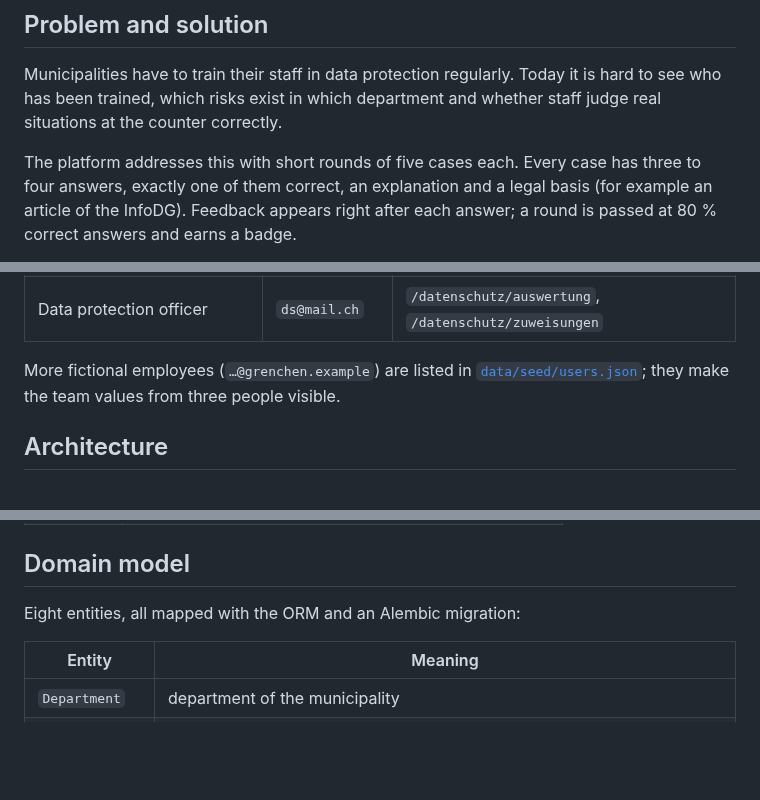
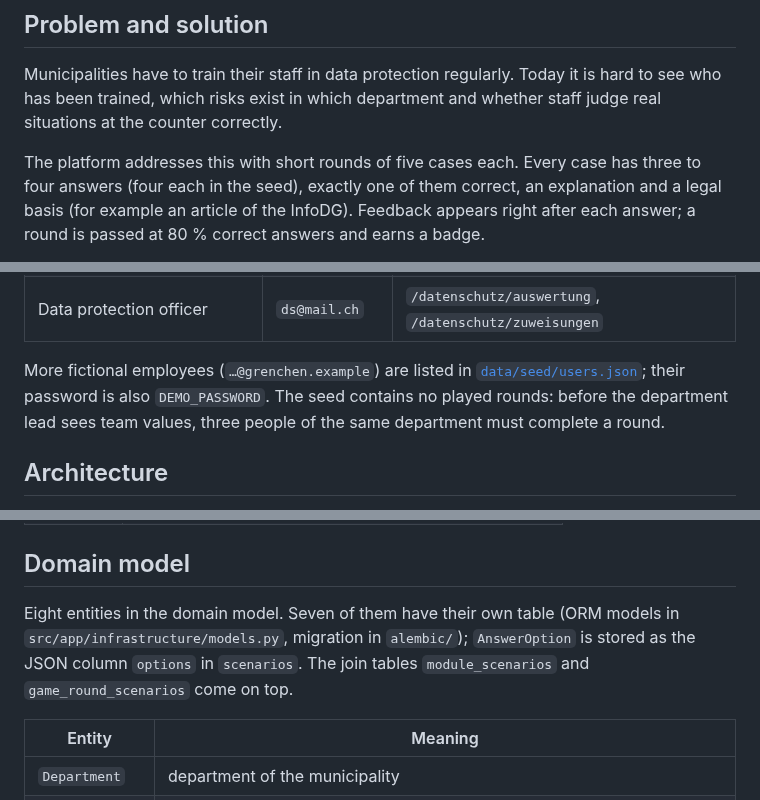
Before and after one commit to sibslusi/Project-AIAssisted, a Markdown page: README.en.md, 3 parts joined by grey strips. Rendered like a GitHub page; blank space fills up the shorter version.

```diff
--- a/README.en.md
+++ b/README.en.md
@@ -41,7 +41,7 @@ is hard to see who has been trained, which risks exist in which department and
 whether staff judge real situations at the counter correctly.
 
 The platform addresses this with short rounds of five cases each. Every case
-has three to four answers, exactly one of them correct, an explanation and a
+has three to four answers (four each in the seed), exactly one of them correct, an explanation and a
 legal basis (for example an article of the InfoDG). Feedback appears right
 after each answer; a round is passed at 80 % correct answers and earns a badge.
 
@@ -88,8 +88,9 @@ All accounts are fictional. The password is the value of `DEMO_PASSWORD`
 | Data protection officer | `ds@mail.ch` | `/datenschutz/auswertung`, `/datenschutz/zuweisungen` |
 
 More fictional employees (`…@grenchen.example`) are listed in
-[`data/seed/users.json`](data/seed/users.json); they make the team values from
-three people visible.
+[`data/seed/users.json`](data/seed/users.json); their password is also
+`DEMO_PASSWORD`. The seed contains no played rounds: before the department lead
+sees team values, three people of the same department must complete a round.
 
 ## Architecture
 
@@ -156,7 +157,10 @@ department return 404, other departments' reports return 403.
 
 ## Domain model
 
-Eight entities, all mapped with the ORM and an Alembic migration:
+Eight entities in the domain model. Seven of them have their own table (ORM
+models in `src/app/infrastructure/models.py`, migration in `alembic/`);
+`AnswerOption` is stored as the JSON column `options` in `scenarios`. The join
+tables `module_scenarios` and `game_round_scenarios` come on top.
 
 | Entity | Meaning |
 |---|---|
```
Also changed, not shown: other parts of README.en.md (+2 -2 lines), README.md (+12 -6 lines).
